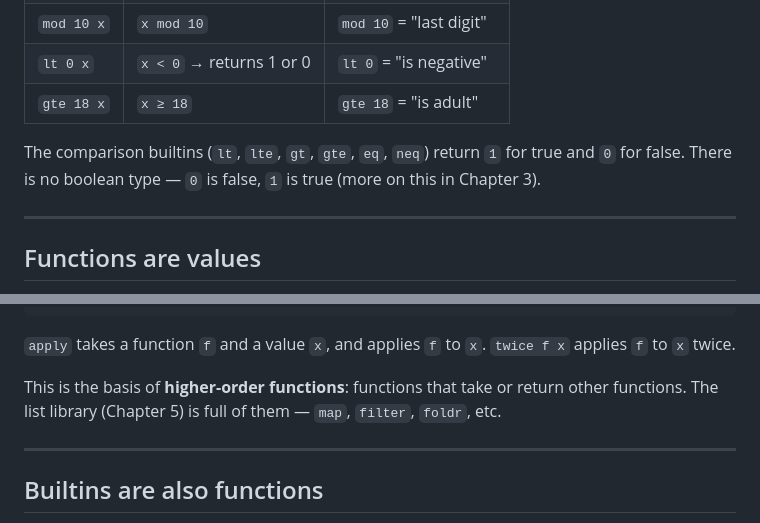
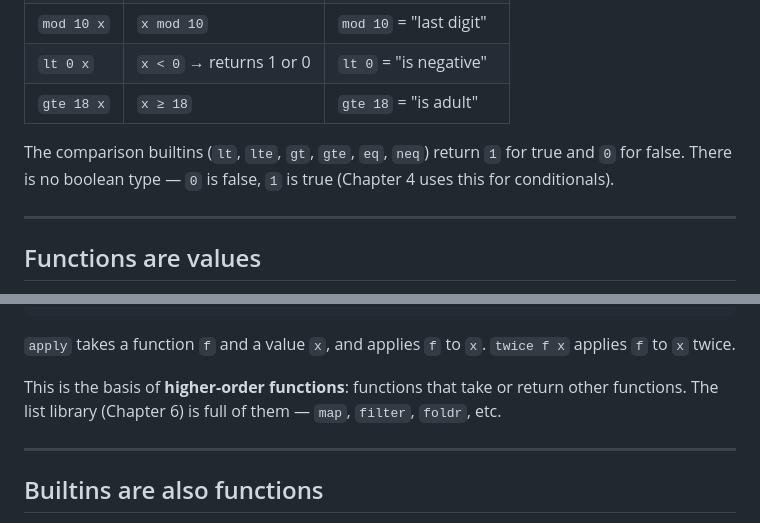
Before and after one commit to Castux/microfun, a Markdown page: docs/tutorial/02-functions-and-application.md, 2 parts joined by grey strips. GitHub-like rendering.

```diff
--- a/docs/tutorial/02-functions-and-application.md
+++ b/docs/tutorial/02-functions-and-application.md
@@ -116,7 +116,7 @@ The arithmetic builtins are ordered so that partial application produces useful
 | `lt 0 x`  | `x < 0` → returns 1 or 0    | `lt 0` = "is negative"   |
 | `gte 18 x`| `x ≥ 18`                     | `gte 18` = "is adult"    |
 
-The comparison builtins (`lt`, `lte`, `gt`, `gte`, `eq`, `neq`) return `1` for true and `0` for false. There is no boolean type — `0` is false, `1` is true (more on this in Chapter 3).
+The comparison builtins (`lt`, `lte`, `gt`, `gte`, `eq`, `neq`) return `1` for true and `0` for false. There is no boolean type — `0` is false, `1` is true (Chapter 4 uses this for conditionals).
 
 ---
 
@@ -136,7 +136,7 @@ let twice = f -> x -> f (f x) in
 
 `apply` takes a function `f` and a value `x`, and applies `f` to `x`. `twice f x` applies `f` to `x` twice.
 
-This is the basis of **higher-order functions**: functions that take or return other functions. The list library (Chapter 5) is full of them — `map`, `filter`, `foldr`, etc.
+This is the basis of **higher-order functions**: functions that take or return other functions. The list library (Chapter 6) is full of them — `map`, `filter`, `foldr`, etc.
 
 ---
 
```
Also changed, not shown: docs/LANGUAGE.md (+2 -2 lines), docs/tutorial/09-modules.md (+1 -1 lines).
